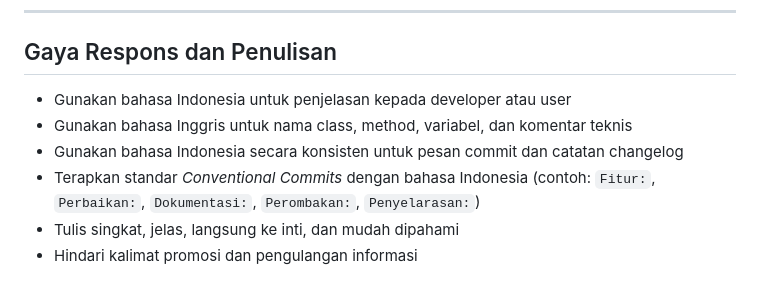
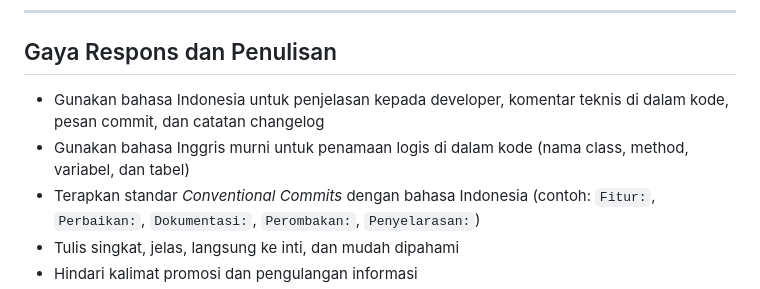
Before and after one commit to kalamangna/cms-desa, a Markdown page: GEMINI.md, the part around the change. GitHub-like rendering.

Commit message:
Dokumentasi: ubah aturan bahasa untuk mewajibkan komentar teknis di dalam kode menggunakan bahasa Indonesia

```diff
--- a/GEMINI.md
+++ b/GEMINI.md
@@ -153,9 +153,8 @@ Jangan pernah:
 
 ## Gaya Respons dan Penulisan
 
-- Gunakan bahasa Indonesia untuk penjelasan kepada developer atau user
-- Gunakan bahasa Inggris untuk nama class, method, variabel, dan komentar teknis
-- Gunakan bahasa Indonesia secara konsisten untuk pesan commit dan catatan changelog
+- Gunakan bahasa Indonesia untuk penjelasan kepada developer, komentar teknis di dalam kode, pesan commit, dan catatan changelog
+- Gunakan bahasa Inggris murni untuk penamaan logis di dalam kode (nama class, method, variabel, dan tabel)
 - Terapkan standar *Conventional Commits* dengan bahasa Indonesia (contoh: `Fitur:`, `Perbaikan:`, `Dokumentasi:`, `Perombakan:`, `Penyelarasan:`)
 - Tulis singkat, jelas, langsung ke inti, dan mudah dipahami
 - Hindari kalimat promosi dan pengulangan informasi
```
